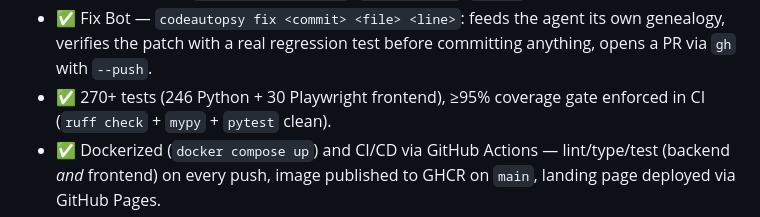
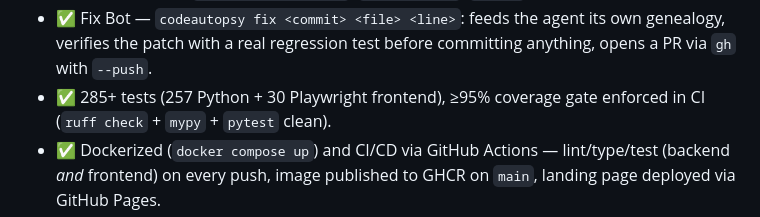
Before and after one commit to aniket-3001/codeautopsy, a Markdown page: README.md, the part around the change. GitHub-like rendering.

```diff
--- a/README.md
+++ b/README.md
@@ -71,7 +71,7 @@ production right now.
 - ✅ Fix Bot — `codeautopsy fix <commit> <file> <line>`: feeds the agent its own genealogy,
   verifies the patch with a real regression test before committing anything, opens a PR via
   `gh` with `--push`.
-- ✅ 270+ tests (246 Python + 30 Playwright frontend), ≥95% coverage gate enforced in CI
+- ✅ 285+ tests (257 Python + 30 Playwright frontend), ≥95% coverage gate enforced in CI
   (`ruff check` + `mypy` + `pytest` clean).
 - ✅ Dockerized (`docker compose up`) and CI/CD via GitHub Actions — lint/type/test (backend
   *and* frontend) on every push, image published to GHCR on `main`, landing page deployed via
```
Also changed, not shown: docs/dev/operations.md (+1 -1 lines), docs/dev/semconv.md (+36 -0 lines).
